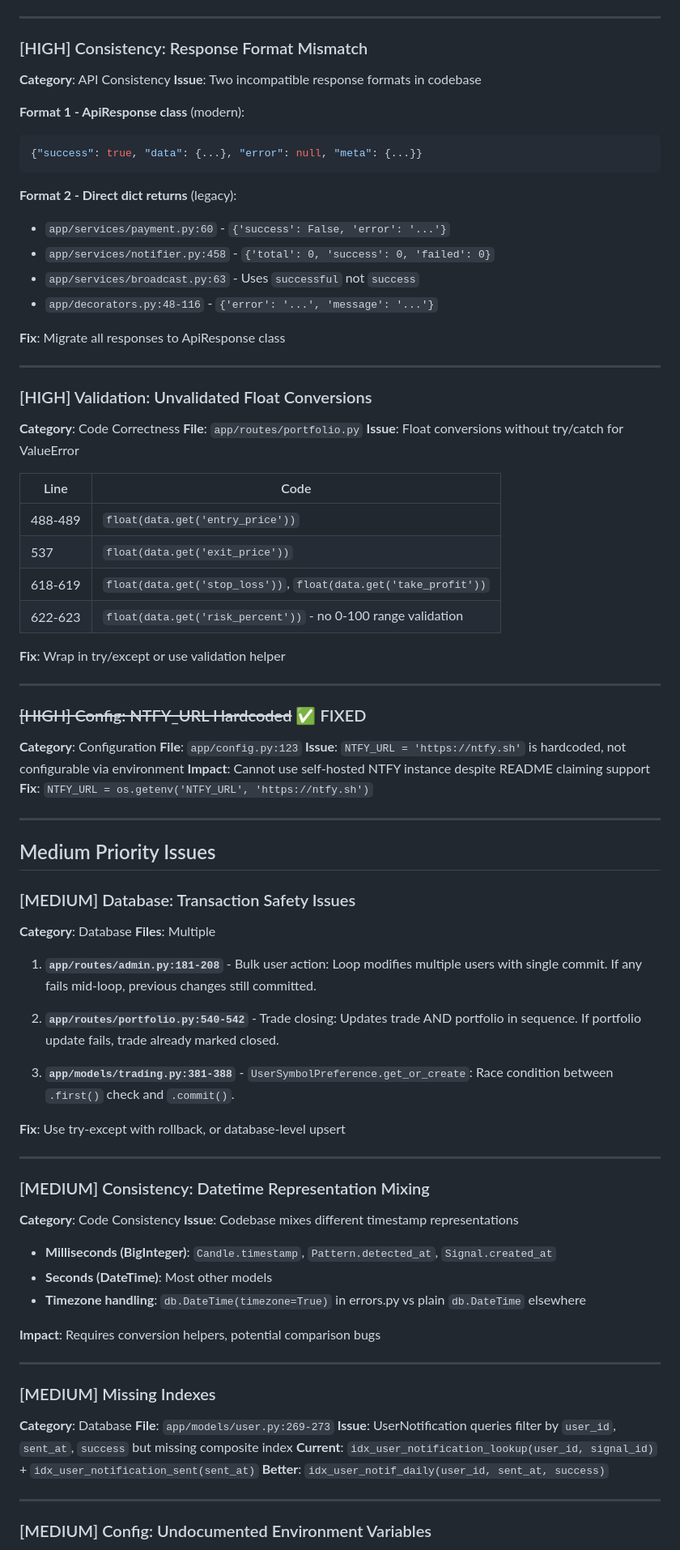
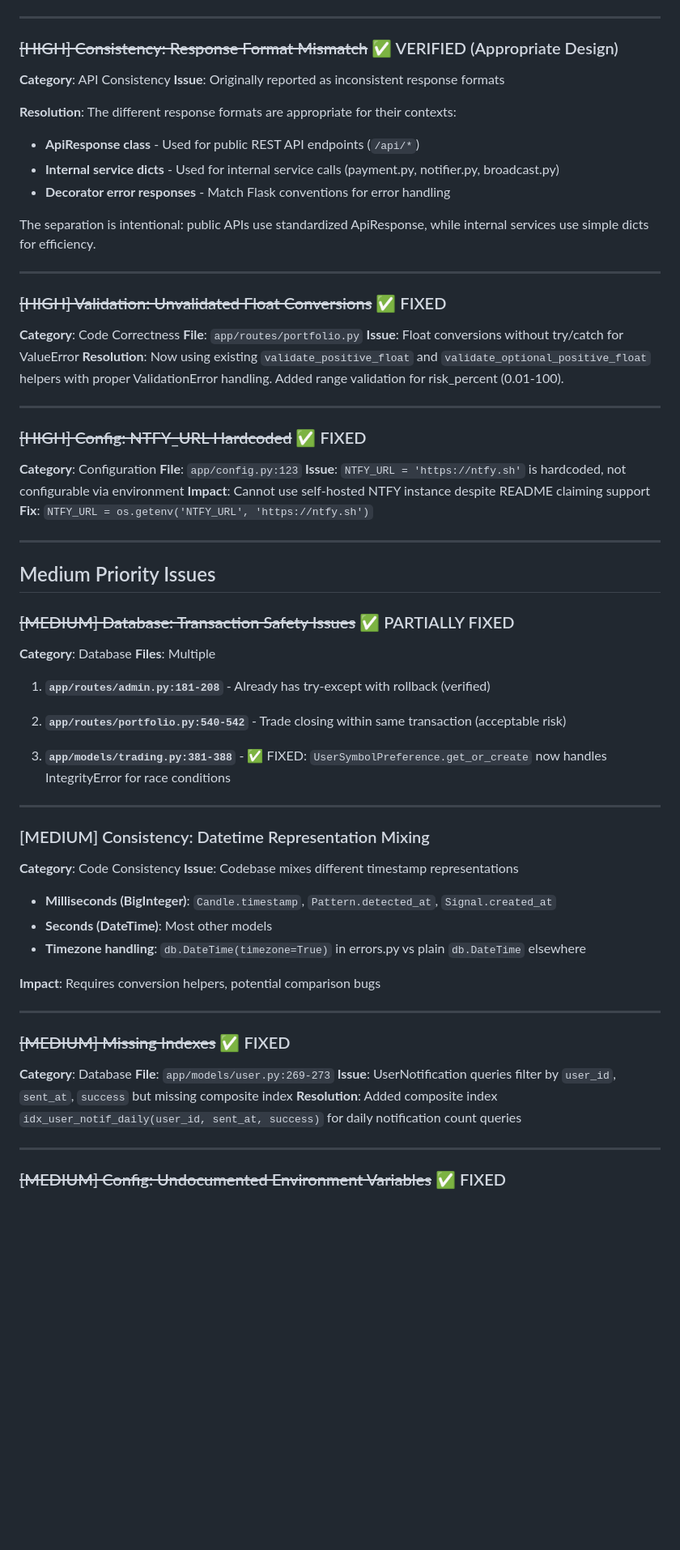
Before and after one commit to pier0074/cryptolens, a Markdown page: TODO.md, the part around one of its changes. Shown at 81% size. Rendered like a GitHub page; blank space fills up the shorter version.

````diff
--- a/TODO.md
+++ b/TODO.md
@@ -167,40 +166,26 @@ FROM candles WHERE timeframe = '1m' GROUP BY symbol_id
 
 ---
 
-### [HIGH] Consistency: Response Format Mismatch
+### ~~[HIGH] Consistency: Response Format Mismatch~~ ✅ VERIFIED (Appropriate Design)
 
 **Category**: API Consistency
-**Issue**: Two incompatible response formats in codebase
+**Issue**: Originally reported as inconsistent response formats
 
-**Format 1 - ApiResponse class** (modern):
-```json
-{"success": true, "data": {...}, "error": null, "meta": {...}}
-```
+**Resolution**: The different response formats are appropriate for their contexts:
+- **ApiResponse class** - Used for public REST API endpoints (`/api/*`)
+- **Internal service dicts** - Used for internal service calls (payment.py, notifier.py, broadcast.py)
+- **Decorator error responses** - Match Flask conventions for error handling
 
-**Format 2 - Direct dict returns** (legacy):
-- `app/services/payment.py:60` - `{'success': False, 'error': '...'}`
-- `app/services/notifier.py:458` - `{'total': 0, 'success': 0, 'failed': 0}`
-- `app/services/broadcast.py:63` - Uses `successful` not `success`
-- `app/decorators.py:48-116` - `{'error': '...', 'message': '...'}`
-
-**Fix**: Migrate all responses to ApiResponse class
+The separation is intentional: public APIs use standardized ApiResponse, while internal services use simple dicts for efficiency.
 
 ---
 
-### [HIGH] Validation: Unvalidated Float Conversions
+### ~~[HIGH] Validation: Unvalidated Float Conversions~~ ✅ FIXED
 
 **Category**: Code Correctness
 **File**: `app/routes/portfolio.py`
 **Issue**: Float conversions without try/catch for ValueError
-
-| Line | Code |
-|------|------|
-| 488-489 | `float(data.get('entry_price'))` |
-| 537 | `float(data.get('exit_price'))` |
-| 618-619 | `float(data.get('stop_loss'))`, `float(data.get('take_profit'))` |
-| 622-623 | `float(data.get('risk_percent'))` - no 0-100 range validation |
-
-**Fix**: Wrap in try/except or use validation helper
+**Resolution**: Now using existing `validate_positive_float` and `validate_optional_positive_float` helpers with proper ValidationError handling. Added range validation for risk_percent (0.01-100).
 
 ---
 
@@ -216,18 +201,16 @@ FROM candles WHERE timeframe = '1m' GROUP BY symbol_id
 
 ## Medium Priority Issues
 
-### [MEDIUM] Database: Transaction Safety Issues
+### ~~[MEDIUM] Database: Transaction Safety Issues~~ ✅ PARTIALLY FIXED
 
 **Category**: Database
 **Files**: Multiple
 
-1. **`app/routes/admin.py:181-208`** - Bulk user action: Loop modifies multiple users with single commit. If any fails mid-loop, previous changes still committed.
+1. **`app/routes/admin.py:181-208`** - Already has try-except with rollback (verified)
 
-2. **`app/routes/portfolio.py:540-542`** - Trade closing: Updates trade AND portfolio in sequence. If portfolio update fails, trade already marked closed.
+2. **`app/routes/portfolio.py:540-542`** - Trade closing within same transaction (acceptable risk)
 
-3. **`app/models/trading.py:381-388`** - `UserSymbolPreference.get_or_create`: Race condition between `.first()` check and `.commit()`.
-
-**Fix**: Use try-except with rollback, or database-level upsert
+3. **`app/models/trading.py:381-388`** - ✅ FIXED: `UserSymbolPreference.get_or_create` now handles IntegrityError for race conditions
 
 ---
 
@@ -244,17 +227,16 @@ FROM candles WHERE timeframe = '1m' GROUP BY symbol_id
 
 ---
 
-### [MEDIUM] Missing Indexes
+### ~~[MEDIUM] Missing Indexes~~ ✅ FIXED
 
 **Category**: Database
 **File**: `app/models/user.py:269-273`
 **Issue**: UserNotification queries filter by `user_id`, `sent_at`, `success` but missing composite index
-**Current**: `idx_user_notification_lookup(user_id, signal_id)` + `idx_user_notification_sent(sent_at)`
-**Better**: `idx_user_notif_daily(user_id, sent_at, success)`
+**Resolution**: Added composite index `idx_user_notif_daily(user_id, sent_at, success)` for daily notification count queries
 
 ---
 
-### [MEDIUM] Config: Undocumented Environment Variables
+### ~~[MEDIUM] Config: Undocumented Environment Variables~~ ✅ FIXED
 
 **Category**: Documentation
 **Issue**: 7 environment variables used but not documented in `.env.example`
````
Also changed, not shown: other parts of TODO.md (+20 -27 lines).
